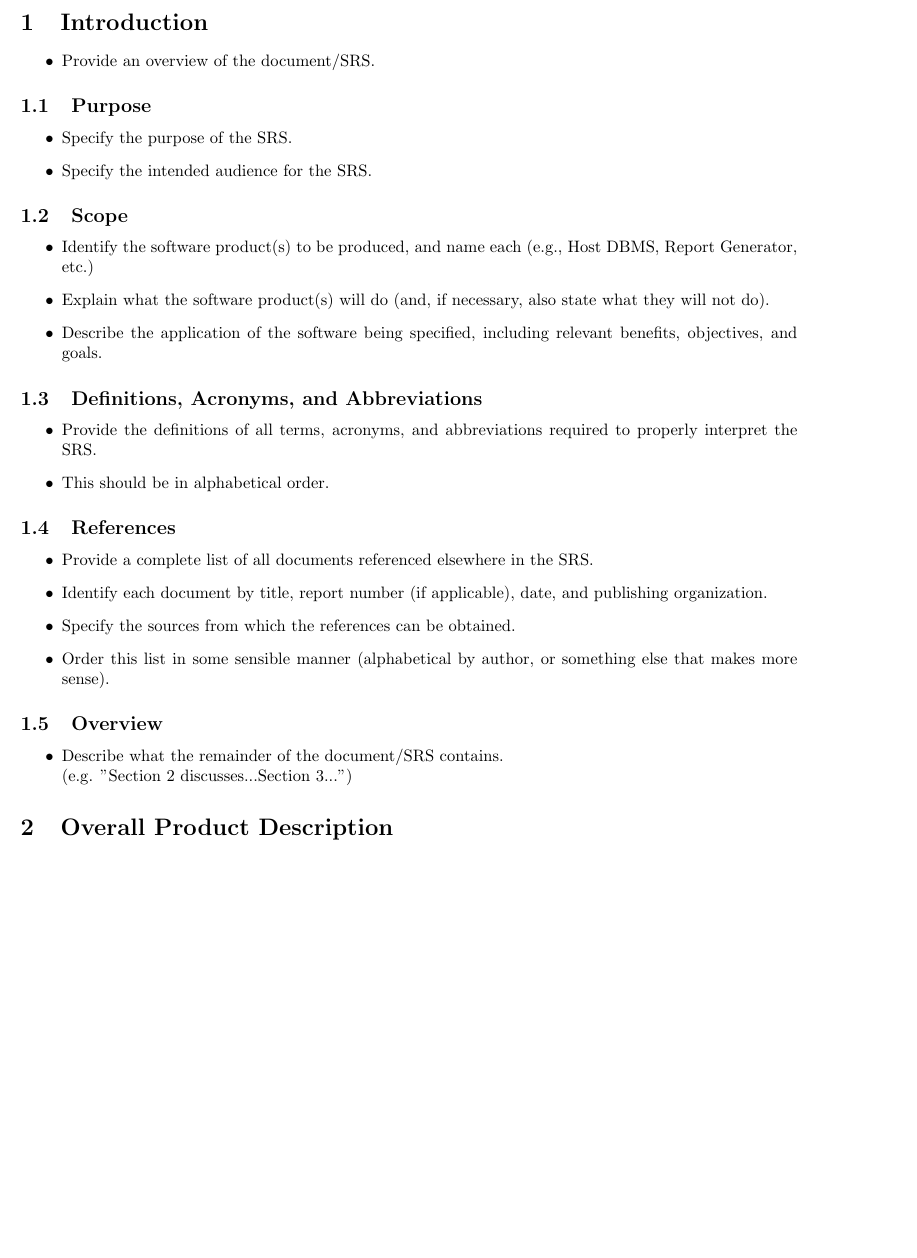
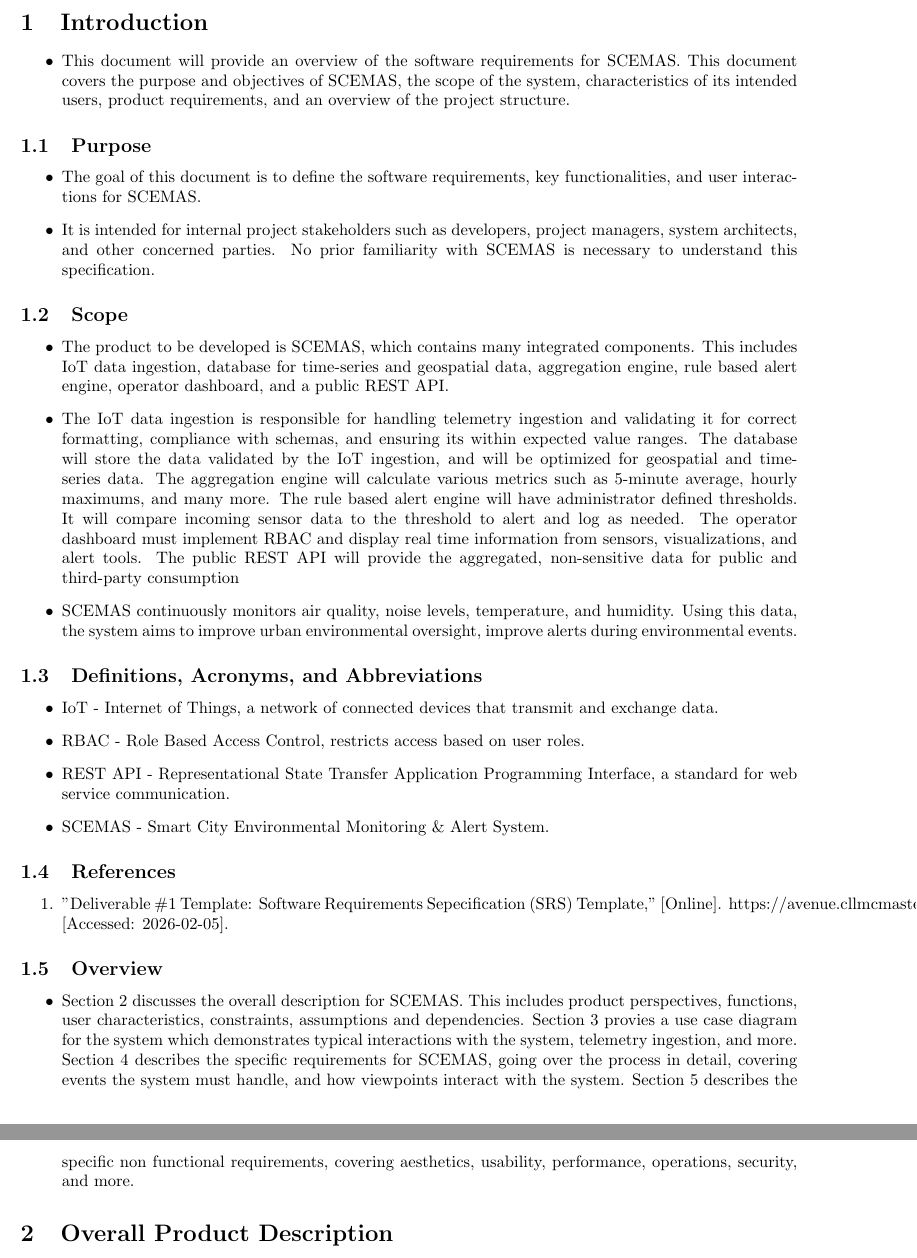
Before and after one commit to rv810/3A04-T02-Team3, a LaTeX document (SE3A04_D1_Template.tex, which reads SE3A04_D1_Introduction.tex): part of page 2 of 8 before the commit and two parts of pages 2 and 3 of 8 after it, the two joined at a grey line, cut so that both start at the same text, the shorter picture padded with empty space. Compiled offline with pdfLaTeX.

Commit message:
introduction

```diff
--- a/SE3A04_D1_Introduction.tex
+++ b/SE3A04_D1_Introduction.tex
@@ -5,7 +6,7 @@
 % Begin Section
 
 \begin{itemize}
-	\item Provide an overview of the document/SRS.
+	\item This document will provide an overview of the software requirements for SCEMAS. This document covers the purpose and objectives of SCEMAS, the scope of the system, characteristics of its intended users, product requirements, and an overview of the project structure.
 \end{itemize}
 
 
@@ -13,8 +14,8 @@
 \label{sub:purpose}
 % Begin SubSection
 \begin{itemize}
-	\item Specify the purpose of the SRS.
-	\item Specify the intended audience for the SRS.
+	\item The goal of this document is to define the software requirements, key functionalities, and user interactions for SCEMAS.
+	\item It is intended for internal project stakeholders such as developers, project managers, system architects, and other concerned parties. No prior familiarity with SCEMAS is necessary to understand this specification.
 \end{itemize}
 % End SubSection
 
@@ -22,9 +23,16 @@
 \label{sub:scope}
 % Begin SubSection
 \begin{itemize}
-	\item Identify the software product(s) to be produced, and name each (e.g., Host DBMS, Report Generator, etc.)
-	\item Explain what the software product(s) will do (and, if necessary, also state what they will not do).
-	\item Describe the application of the software being specified, including relevant benefits, objectives, and goals.
+	\item The product to be developed is SCEMAS, which contains many integrated components.
+	This includes IoT data ingestion, database for time-series and geospatial data, aggregation engine, rule based alert engine, operator dashboard, and a public REST API.
+	\item The IoT data ingestion is responsible for handling telemetry ingestion and validating it for correct formatting, compliance with schemas, and ensuring its within expected value ranges.
+	The database will store the data validated by the IoT ingestion, and will be optimized for geospatial and time-series data.
+	The aggregation engine will calculate various metrics such as 5-minute average, hourly maximums, and many more.
+	The rule based alert engine will have administrator defined thresholds. It will compare incoming sensor data to the threshold to alert and log as needed.
+	The operator dashboard must implement RBAC and display real time information from sensors, visualizations, and alert tools.
+	The public REST API will provide the aggregated, non-sensitive data for public and third-party consumption
+	\item SCEMAS continuously monitors air quality, noise levels, temperature, and humidity.
+	Using this data, the system aims to improve urban environmental oversight, improve alerts during environmental events.
 %	\item Be consistent with similar statements in higher-level specifications (e.g., the system requirements specification), if they exist
 \end{itemize}
 % End SubSection
@@ -33,29 +41,29 @@
 \label{sub:definitions_acronyms_and_abbreviations}
 % Begin SubSection
 \begin{itemize}
-	\item Provide the definitions of all terms, acronyms, and abbreviations required to properly interpret the SRS.
-	\item This should be in alphabetical order.
+	\item IoT - Internet of Things, a network of connected devices that transmit and exchange data.
+	\item RBAC - Role Based Access Control, restricts access based on user roles.
+	\item REST API - Representational State Transfer Application Programming Interface, a standard for web service communication.
+	\item SCEMAS - Smart City Environmental Monitoring \& Alert System.
 \end{itemize}
 % End SubSection
 
 \subsection{References}
 \label{sub:references}
 % Begin SubSection
-\begin{itemize}
-	\item Provide a complete list of all documents referenced elsewhere in the SRS.
-	\item Identify each document by title, report number (if applicable), date, and publishing organization.
-	\item Specify the sources from which the references can be obtained.
-	\item Order this list in some sensible manner (alphabetical by author, or something else that makes more sense).
-\end{itemize}
+\begin{enumerate}
+	\item "Deliverable \#1 Template: Software Requirements Sepecification (SRS) Template," [Online]. https://avenue.cllmcmaster.ca/d2l/le/lessons/727030/topics/5250114 [Accessed: 2026-02-05].
+\end{enumerate}
 % End SubSection
 
 \subsection{Overview}
 \label{sub:overview}
 % Begin SubSection
 \begin{itemize}
-	\item Describe what the remainder of the document/SRS contains.\\
-	(e.g. "Section 2 discusses...Section 3...")
-%	\item Explain how the SRS is organized
+	\item Section 2 discusses the overall description for SCEMAS. This includes product perspectives, functions, user characteristics, constraints, assumptions and dependencies.
+	Section 3 provies a use case diagram for the system which demonstrates typical interactions with the system, telemetry ingestion, and more.
+	Section 4 describes the specific requirements for SCEMAS, going over the process in detail, covering events the system must handle, and how viewpoints interact with the system.
+	Section 5 describes the specific non functional requirements, covering aesthetics, usability, performance, operations, security, and more.
 \end{itemize}
 % End SubSection}
 }
```
Also changed, not shown: SE3A04_D1_Template.pdf, SE3A04_D1_Introduction.tex (1 more changed lines), 1 other file.
